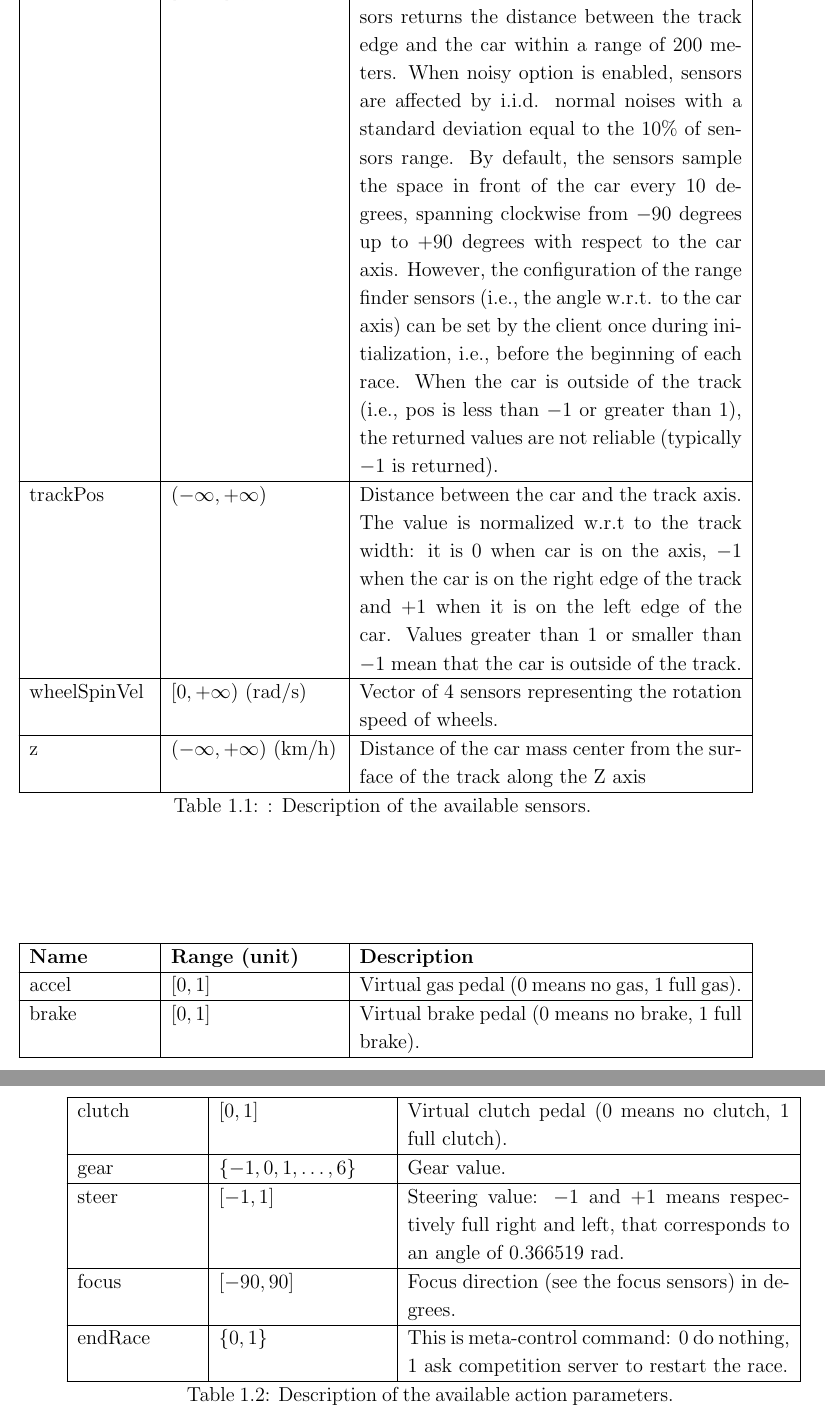
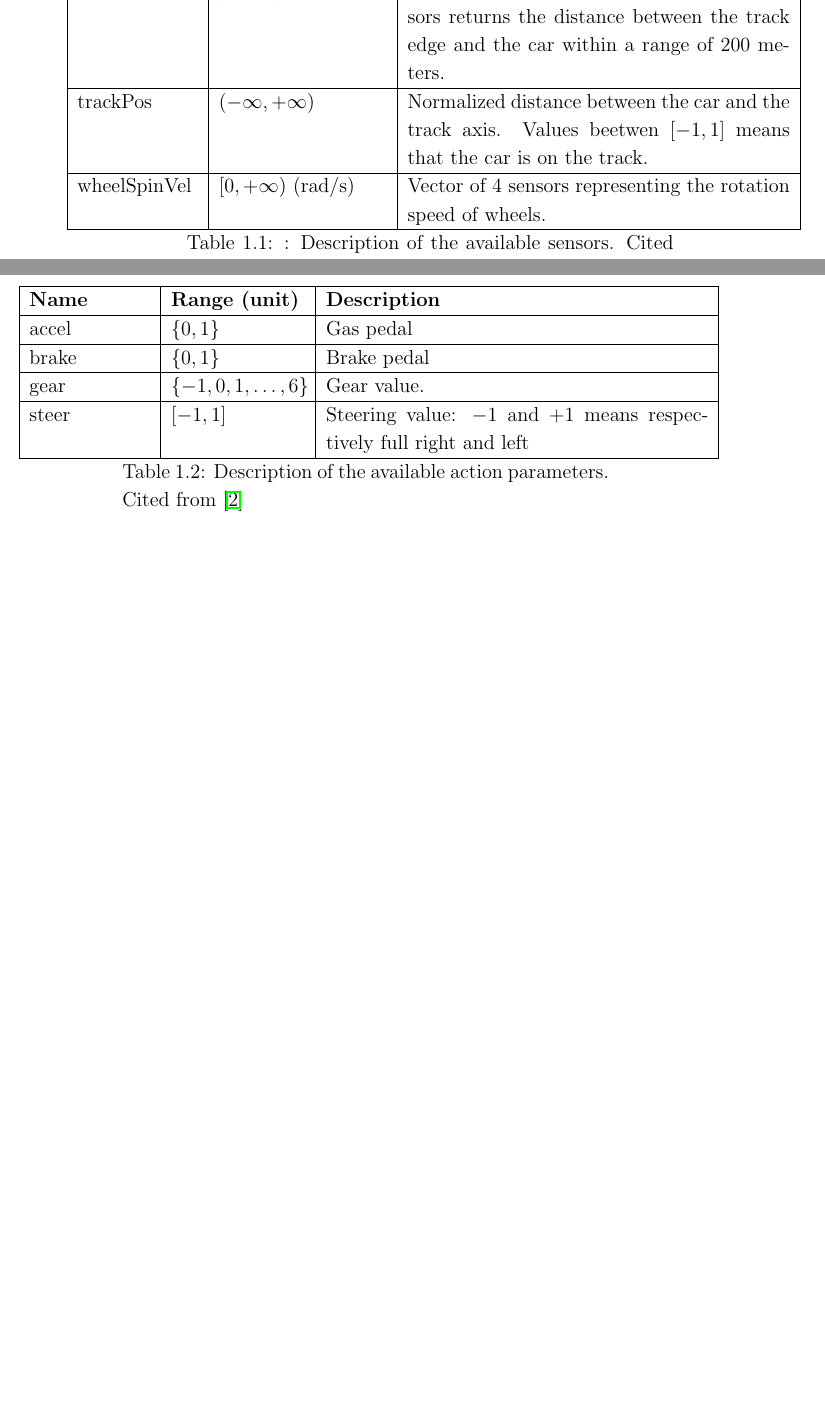
Before and after one commit to Magikis/bachelor-thesis, a LaTeX thesis (docs/przyklad.tex): two parts of pages 10 and 11 of 27 before the commit and two parts of pages 9 and 10 of 25 after it, joined at a grey line, cut so that both start at the same text, the shorter picture padded with empty space. Compiled offline with pdfLaTeX.

Commit message:
afterm erge

```diff
--- a/docs/przyklad.tex
+++ b/docs/przyklad.tex
@@ -113,50 +99,40 @@ Server provides very accurate description of virtual environment state. All para
      \hline
      speedZ & $ ( -\infty, +\infty ) $ (km/h) & Speed of the car along the Z axis of the car \\
      \hline
-     track &  $[0, 200]$ (m) & Vector of 19 range finder sensors: each sensors returns the distance between the track edge and the car within a range of 200 meters. When noisy option is enabled, sensors are affected by i.i.d. normal noises with a standard deviation equal to the $10\%$ of sensors range. By default, the sensors sample the space in front of the car every 10 degrees, spanning clockwise from $-90$ degrees up to $+90$ degrees with respect to the car axis. However, the configuration of the range finder sensors (i.e., the angle w.r.t. to the car axis) can be set by the client once during initialization, i.e., before the beginning of each race. When the car is outside of the track (i.e., pos is less than $-1$ or greater than $1$), the returned values are not reliable (typically $-1$ is returned). \\
+     track &  $[0, 200]$ (m) & Vector of 19 range finder sensors: each sensors returns the distance between the track edge and the car within a range of 200 meters. \\
      \hline
-     trackPos & $( -\infty, +\infty )$ & Distance between the car and the track axis. The value is normalized w.r.t to the track width: it is $0$ when car is on the axis, $-1$ when the car is on the right edge of the track and $+1$ when it is on the left edge of the car. Values greater than $1$ or smaller than $-1$ mean that the car is outside of the track. \\
+     trackPos & $( -\infty, +\infty )$ & Normalized distance between the car and the track axis. Values beetwen $[-1, 1]$ means that the car is on the track. \\
      \hline
      wheelSpinVel & $[0, +\infty)$ (rad/s) & Vector of 4 sensors representing the rotation speed of wheels. \\
      \hline
-     z & $( -\infty, +\infty ) $ (km/h) & Distance of the car mass center from the surface of the track
-     along the Z axis \\
-     \hline
-     \caption{\label{tab:torcs_sensors}: Description of the available sensors.}
+     \caption{\label{tab:torcs_sensors}: Description of the available sensors. Cited from \cite{scrc_manual}}
     \end{longtable}
 
 \end{center}
 
 \begin{center}
-    \begin{longtable}{ | p{0.18\textwidth} |p{0.25\textwidth}| p{0.57\textwidth} |}
+    \begin{longtable}{ | p{0.18\textwidth} |p{0.2\textwidth}| p{0.57\textwidth} |}
     \hline
     \textbf{Name} & \textbf{Range (unit)} & \textbf{Description}  \\
     \hline
-    accel & $[0,1]$ & Virtual gas pedal (0 means no gas, 1 full gas). \\
+    accel & $\{0,1\}$ & Gas pedal \\
      \hline
-     brake &  $[0,1]$ & Virtual brake pedal (0 means no brake, 1 full brake). \\
-     \hline
-     clutch &  $[0,1]$ & Virtual clutch pedal (0 means no clutch, 1 full clutch). \\
+     brake &  $\{0,1\}$ & Brake pedal \\
      \hline
      gear & $\{-1,0,1,\dots ,6\}$ & Gear value. \\
      \hline
      steer &  $[-1,1]$ & Steering value: $-1$ and $+1$ means respectively full right and
-     left, that corresponds to an angle of $0.366519$ rad. \\
+     left \\
      \hline
-     focus &  $[-90,90]$ & Focus direction (see the focus sensors) in degrees. \\
-     \hline
-     endRace &  $\{0,1\}$ & This is meta-control command: 0 do nothing, 1 ask competition
-     server to restart the race. \\
-     \hline
-     \caption{\label{tab:torcs_actions}Description of the available  action parameters.}
+     \caption{\label{tab:torcs_actions}Description of the available  action parameters. Cited from \cite{scrc_manual}}
     \end{longtable}
 \end{center}
 
-\chapter{Standard programming approach}
+\chapter{Heuristic approach}
 
 \section{Line follower}
 
-The first approach to the problem was developing simple bot which follows the track axis. Every time, absolute value of trackPos sensor (normalized position of the car on the track between $[-1, +1]$) is bigger than given small threshold, agent turns towards axis of the track with turning force set to 35\%. To avoid zigzag driving, very small course corrections are applied, whenever $abs(trackPos) < 0.2$. Speed is limited to 80 km/h. These configuration allows bot to safely drive on every track.
+The first approach to the problem was developing simple bot which follows the track axis. Every time, absolute value of trackPos sensor (normalized position of the car on the track between $[-1, +1]$) is bigger than given small threshold, agent turns towards axis of the track with turning force set to 35\%. To avoid zigzag driving, very small course corrections are applied, whenever $abs(trackPos) < 0.2$. Speed is limited to 80 km/h. Several configurations of constant parameters were tested and current configuration allows bot to safely drive on every track.
 
 I am aware that limiting turing force, has huge negative impact on bot performance. However increasing that value leads to dangerous behaviors. I was surprised how easy it is to slip. During development line follower I haven't found any solution for getting out of the slip. For now limiting that value was necessary.
 
```
Also changed, not shown: docs/przyklad.pdf, docs/przyklad.tex (59 more changed lines), 1 other file.
